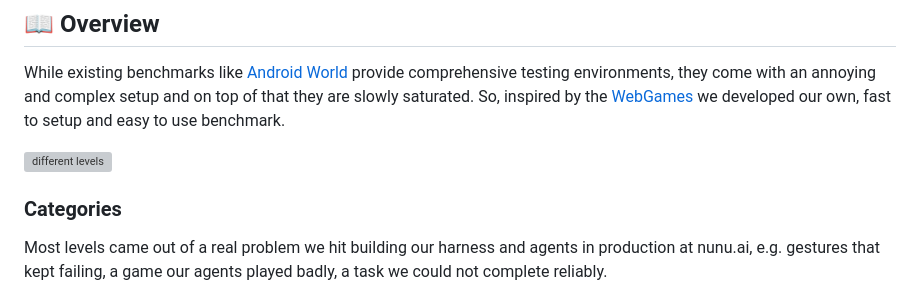
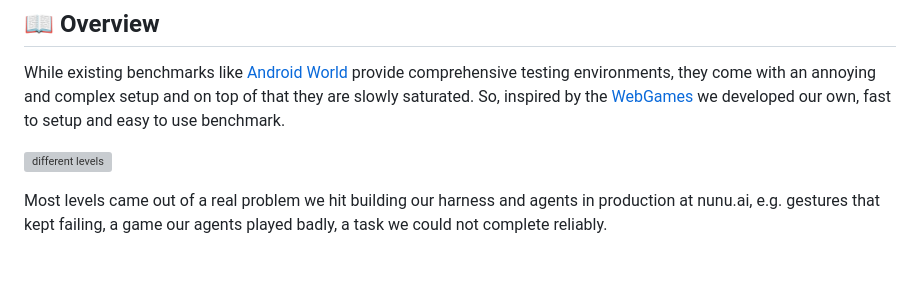
Before and after one commit to nunu-ai/apk-arena, a Markdown page: README.md, the part around one of its changes. Rendered like a GitHub page; blank space fills up the shorter version; grey boxes are pictures that could not be loaded.

```diff
--- a/README.md
+++ b/README.md
@@ -12,8 +12,6 @@ While existing benchmarks like [Android World](https://github.com/google-researc
 
 ![different levels](assets/docs/phones.gif)
 
-### Categories
-
 Most levels came out of a real problem we hit building our harness and agents in production at nunu.ai, e.g. gestures that kept failing, a game our agents played badly, a task we could not complete reliably.
 
 Each level is an isolated game, task or challenge that gets automatically scored between 0 and 100 based on the key metrics we are interested in. For games it can be score, for tasks it can be mistakes or time, for interactions etc it is swipes, for vision accuracy etc.
```
Also changed, not shown: other parts of README.md (+8 -8 lines).
